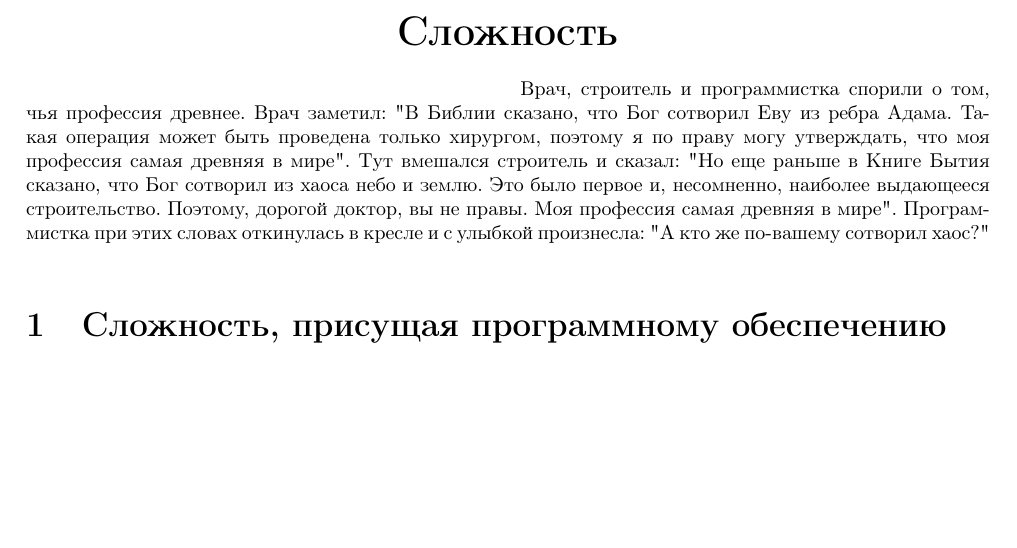
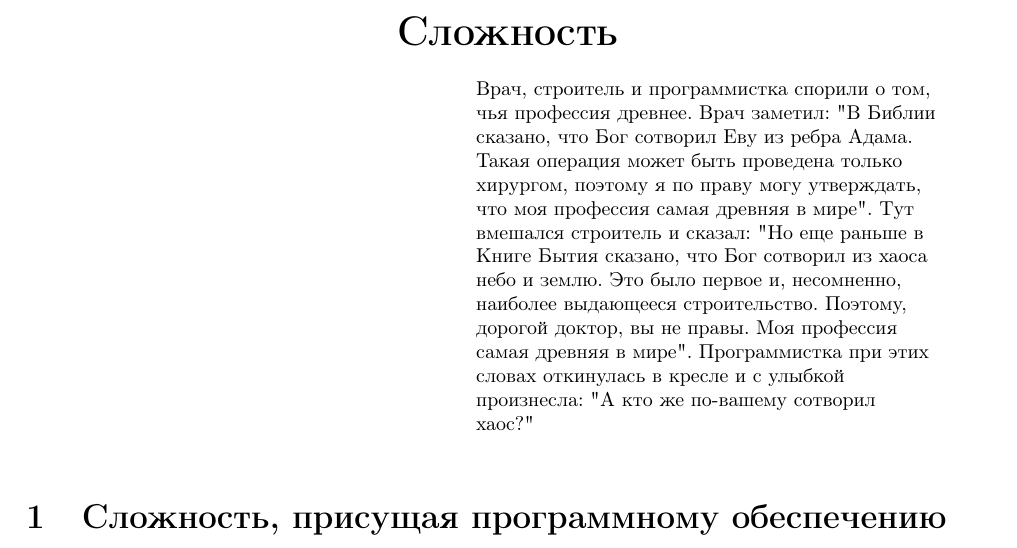
Before and after one commit to Vladushka-Oladushka/PracticeInNagibating, a LaTeX document (latex-1/latex-1.tex): part of page 1 of 2, cut so that both start at the same text, the shorter picture padded with empty space. Compiled offline with pdfLaTeX.

Commit message:
Update latex-1
Epigraph fixed

```diff
--- a/latex-1/latex-1.tex
+++ b/latex-1/latex-1.tex
@@ -24,8 +24,9 @@ bottom=2cm]{geometry}
 \end{center}
 
 \footnotesize{
-\hspace*{7.94 cm}
-Врач, строитель и программистка спорили о том, чья профессия древнее. Врач заметил: "В Библии сказано, что Бог сотворил Еву из ребра Адама. Такая операция может быть проведена только хирургом, поэтому я по праву могу утверждать, что моя профессия самая древняя в мире". Тут вмешался строитель и сказал: "Но еще раньше в Книге Бытия сказано, что Бог сотворил из хаоса небо и землю. Это было первое и, несомненно, наиболее выдающееся строительство. Поэтому, дорогой доктор, вы не правы. Моя профессия самая древняя в мире". Программистка при этих словах откинулась в кресле и с улыбкой произнесла: "А кто же по-вашему сотворил хаос?" \\
+\hspace*{7.2 cm}
+%
+Врач, строитель и программистка спорили о том,\\\hspace*{7.94 cm}чья профессия древнее. Врач заметил: "В Библии \\\hspace*{7.94 cm}сказано, что Бог сотворил Еву из ребра Адама.\\\hspace*{7.94 cm}Такая операция может быть проведена только\\\hspace*{7.94 cm}хирургом, поэтому я по праву могу утверждать,\\\hspace*{7.94 cm}что моя профессия самая древняя в мире". Тут\\\hspace*{7.94 cm}вмешался строитель и сказал: "Но еще раньше в\\\hspace*{7.94 cm}Книге Бытия сказано, что Бог сотворил из хаоса\\\hspace*{7.94 cm}небо и землю. Это было первое и, несомненно,\\\hspace*{7.94 cm}наиболее выдающееся строительство. Поэтому,\\\hspace*{7.94 cm}дорогой доктор, вы не правы. Моя профессия\\\hspace*{7.94 cm}самая древняя в мире". Программистка при этих\\\hspace*{7.94 cm}словах откинулась в кресле и с улыбкой\\\hspace*{7.94 cm}произнесла: "А кто же по-вашему сотворил\\\hspace*{7.94 cm}хаос?" \\
 }
 \section{Сложность, присущая программному обеспечению }
 \subsection{Простые и сложные программные системы}
```
Also changed, not shown: latex-1/latex-1.pdf, 1 other file.
